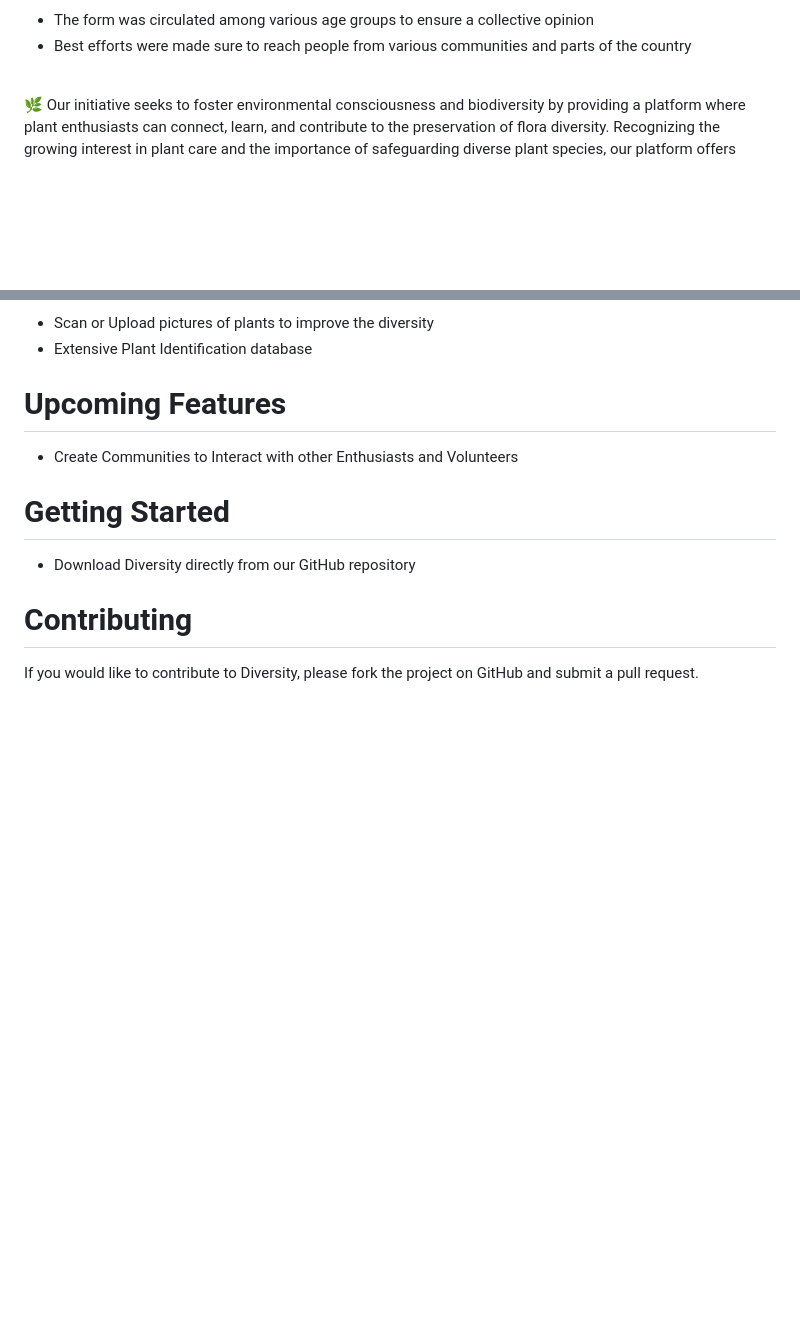
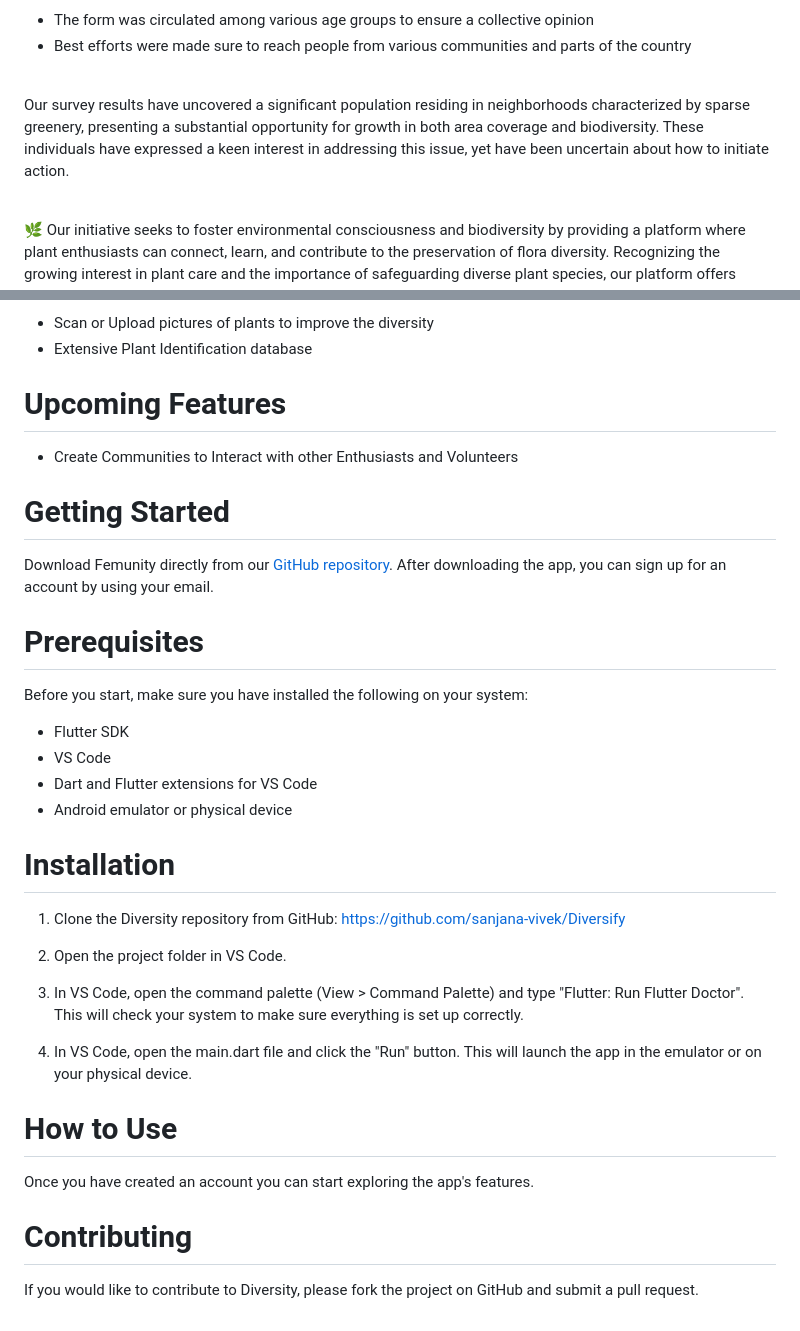
Before and after one commit to sanjana-vivek/Diversify, a Markdown page: README.md, 2 parts joined by grey strips. Rendered like a GitHub page; blank space fills up the shorter version.

```diff
--- a/README.md
+++ b/README.md
@@ -26,6 +26,9 @@ Endangered plants are threatened by habitat loss, climate change, and invasive s
 - The form was circulated among various age groups to ensure a collective opinion
 -  Best efforts were made sure to reach people from various communities and parts of the country
 
+<br>
+
+Our survey results have uncovered a significant population residing in neighborhoods characterized by sparse greenery, presenting a substantial opportunity for growth in both area coverage and biodiversity. These individuals have expressed a keen interest in addressing this issue, yet have been uncertain about how to initiate action.
 
 <br>
 
@@ -61,7 +64,32 @@ Endangered plants are threatened by habitat loss, climate change, and invasive s
   - Create Communities to Interact with other Enthusiasts and Volunteers
 
 # Getting Started
-  - Download Diversity directly from our GitHub repository
+
+Download Femunity directly from our [GitHub repository](https://github.com/sanjana-vivek/Diversity). After downloading the app, you can sign up for an account
+by using your email.
+
+# Prerequisites
+
+Before you start, make sure you have installed the following on your system:
+
+- Flutter SDK
+- VS Code
+- Dart and Flutter extensions for VS Code
+- Android emulator or physical device
+
+# Installation
+
+1. Clone the Diversity repository from GitHub: https://github.com/sanjana-vivek/Diversify
+
+2. Open the project folder in VS Code.
+
+3. In VS Code, open the command palette (View > Command Palette) and type "Flutter: Run Flutter Doctor". This will check your system to make sure everything is set up correctly.
+
+4. In VS Code, open the main.dart file and click the "Run" button. This will launch the app in the emulator or on your physical device.
+
+
+# How to Use
+Once you have created an account you can start exploring the app's features.
 
 # Contributing
   If you would like to contribute to Diversity, please fork the project on GitHub and submit a pull request.
```
